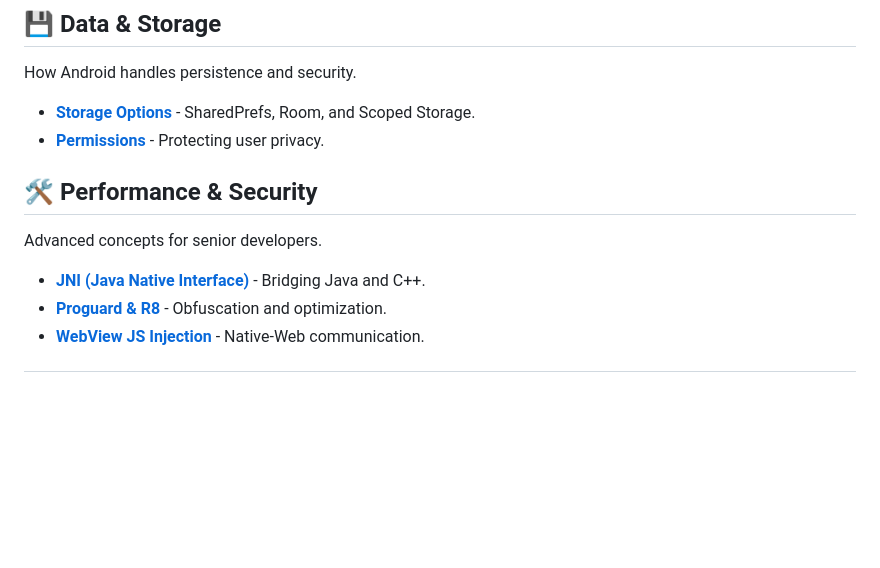
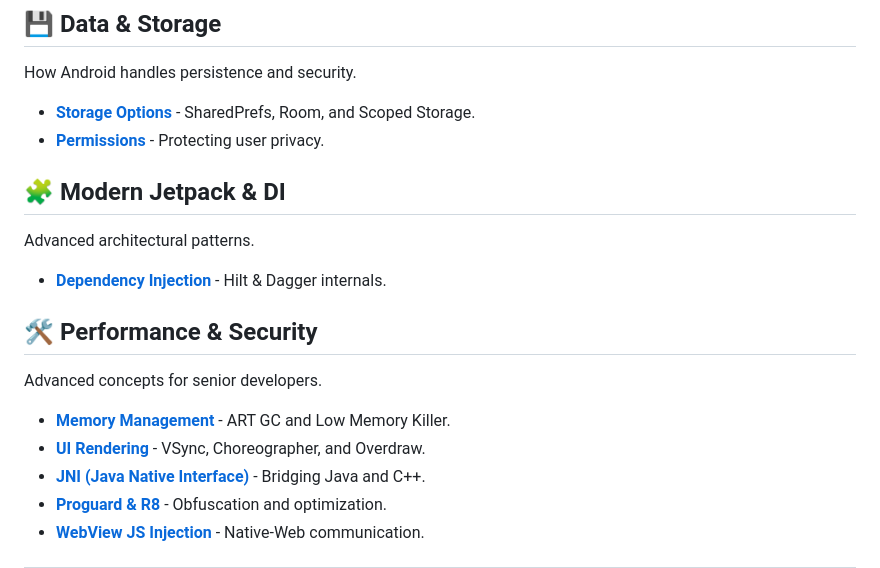
Before and after one commit to dev-shraddha-jain/Android-Fundamentals, a Markdown page: README.md, the part around the change. GitHub-like rendering; blank space fills up the shorter version.

Commit message:
docs: expand architecture documentation and add new modules for Jetpack, performance, and services.

```diff
--- a/README.md
+++ b/README.md
@@ -22,8 +22,14 @@ How Android handles persistence and security.
 *   [**Storage Options**](Storage.md) - SharedPrefs, Room, and Scoped Storage.
 *   [**Permissions**](android-manifest/permissions/Permissions.md) - Protecting user privacy.
 
+## 🧩 Modern Jetpack & DI
+Advanced architectural patterns.
+*   [**Dependency Injection**](android-jetpack/DependencyInjection.md) - Hilt & Dagger internals.
+
 ## 🛠️ Performance & Security
 Advanced concepts for senior developers.
+*   [**Memory Management**](android-performance/MemoryManagement.md) - ART GC and Low Memory Killer.
+*   [**UI Rendering**](android-performance/UIRendering.md) - VSync, Choreographer, and Overdraw.
 *   [**JNI (Java Native Interface)**](JNI.md) - Bridging Java and C++.
 *   [**Proguard & R8**](obfuscate/ProguardR8.md) - Obfuscation and optimization.
 *   [**WebView JS Injection**](WebView.md) - Native-Web communication.
```
Also changed, not shown: android-architecture/Architecture.md (+205 -43 lines), android-jetpack/DependencyInjection.md (added, +74 -0 lines), android-performance/MemoryManagement.md (added, +52 -0 lines), android-performance/UIRendering.md (added, +50 -0 lines), android-architecture/android-arch.png (added), 1 other file.
